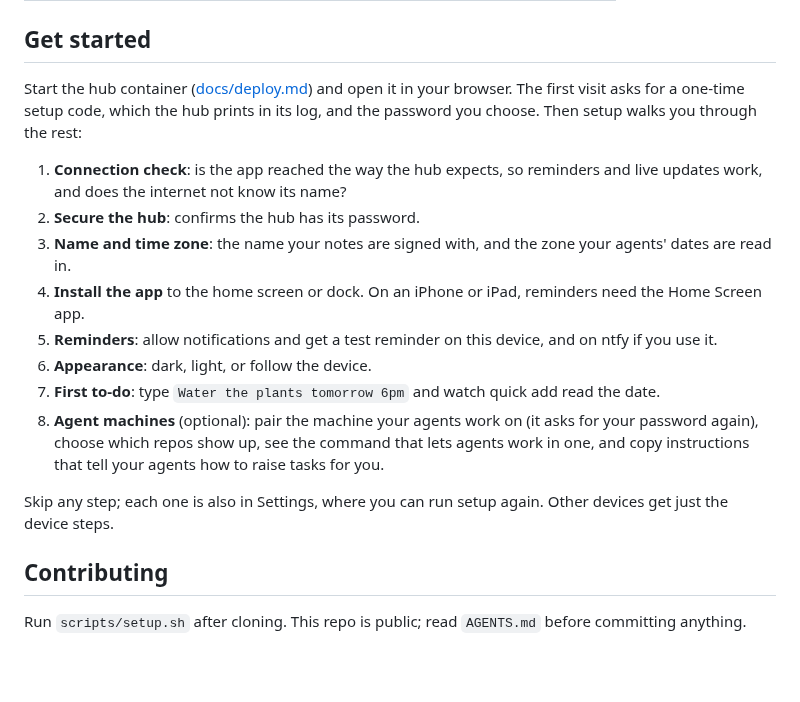
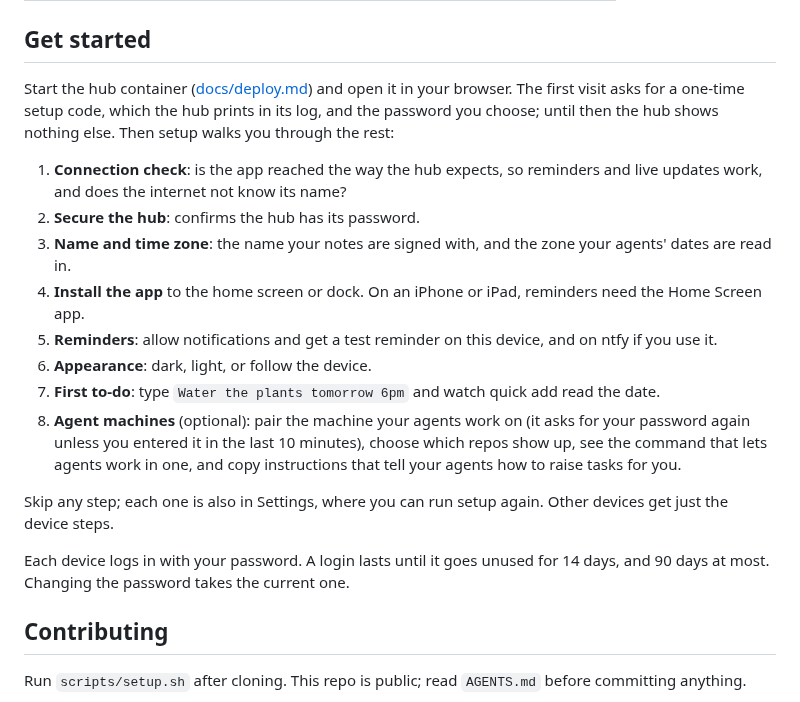
Before and after one commit to yourfriendaaron/meat-mode, a Markdown page: README.md, the part around one of its changes. GitHub-like rendering; blank space fills up the shorter version.

```diff
--- a/README.md
+++ b/README.md
@@ -150,7 +150,7 @@ It is not:
 
 ## Get started
 
-Start the hub container ([docs/deploy.md](docs/deploy.md#1-run-the-hub)) and open it in your browser. The first visit asks for a one-time setup code, which the hub prints in its log, and the password you choose. Then setup walks you through the rest:
+Start the hub container ([docs/deploy.md](docs/deploy.md#1-run-the-hub)) and open it in your browser. The first visit asks for a one-time setup code, which the hub prints in its log, and the password you choose; until then the hub shows nothing else. Then setup walks you through the rest:
 
 1. **Connection check**: is the app reached the way the hub expects, so reminders and live updates work, and does the internet not know its name?
 2. **Secure the hub**: confirms the hub has its password.
@@ -159,9 +159,11 @@ Start the hub container ([docs/deploy.md](docs/deploy.md#1-run-the-hub)) and ope
 5. **Reminders**: allow notifications and get a test reminder on this device, and on ntfy if you use it.
 6. **Appearance**: dark, light, or follow the device.
 7. **First to-do**: type `Water the plants tomorrow 6pm` and watch quick add read the date.
-8. **Agent machines** (optional): pair the machine your agents work on (it asks for your password again), choose which repos show up, see the command that lets agents work in one, and copy instructions that tell your agents how to raise tasks for you.
+8. **Agent machines** (optional): pair the machine your agents work on (it asks for your password again unless you entered it in the last 10 minutes), choose which repos show up, see the command that lets agents work in one, and copy instructions that tell your agents how to raise tasks for you.
 
 Skip any step; each one is also in Settings, where you can run setup again. Other devices get just the device steps.
+
+Each device logs in with your password. A login lasts until it goes unused for 14 days, and 90 days at most. Changing the password takes the current one.
 
 ## Contributing
 
```
Also changed, not shown: other parts of README.md (+8 -8 lines), docs/images/agent-run-sheet.png, docs/images/desktop-today-detail.png, docs/images/new-task-agent.png, docs/images/phone-detail.png, docs/images/phone-today-dark.png, docs/images/quick-add-repeat.png.
